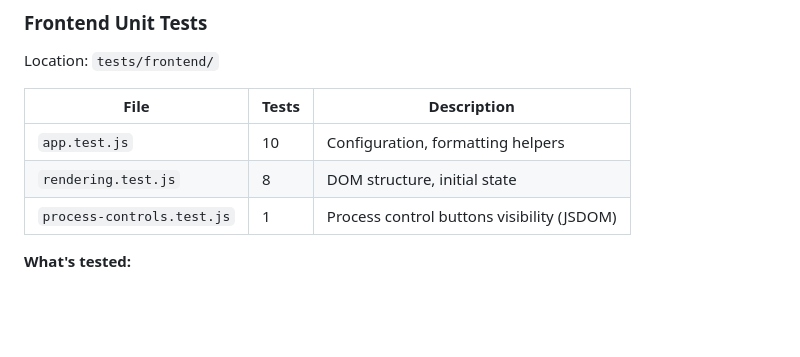
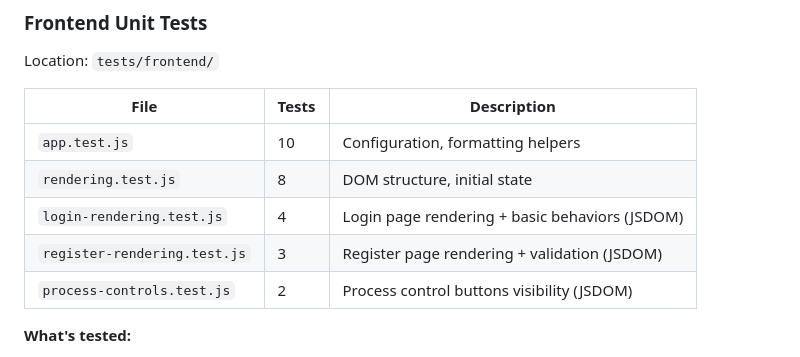
Before and after one commit to kelvinCB/VPS-Visual-Dashboard, a Markdown page: docs/TESTING_GUIDE.md, the part around one of its changes. GitHub-like rendering; blank space fills up the shorter version.

Commit message:
Docs: update TESTING_GUIDE for register page tests

```diff
--- a/docs/TESTING_GUIDE.md
+++ b/docs/TESTING_GUIDE.md
@@ -110,7 +110,9 @@ Location: `tests/frontend/`
 |------|-------|-------------|
 | `app.test.js` | 10 | Configuration, formatting helpers |
 | `rendering.test.js` | 8 | DOM structure, initial state |
-| `process-controls.test.js` | 1 | Process control buttons visibility (JSDOM) |
+| `login-rendering.test.js` | 4 | Login page rendering + basic behaviors (JSDOM) |
+| `register-rendering.test.js` | 3 | Register page rendering + validation (JSDOM) |
+| `process-controls.test.js` | 2 | Process control buttons visibility (JSDOM) |
 
 **What's tested:**
 - Configuration constants (refresh intervals)
```
Also changed, not shown: other parts of docs/TESTING_GUIDE.md (+1 -1 lines).
